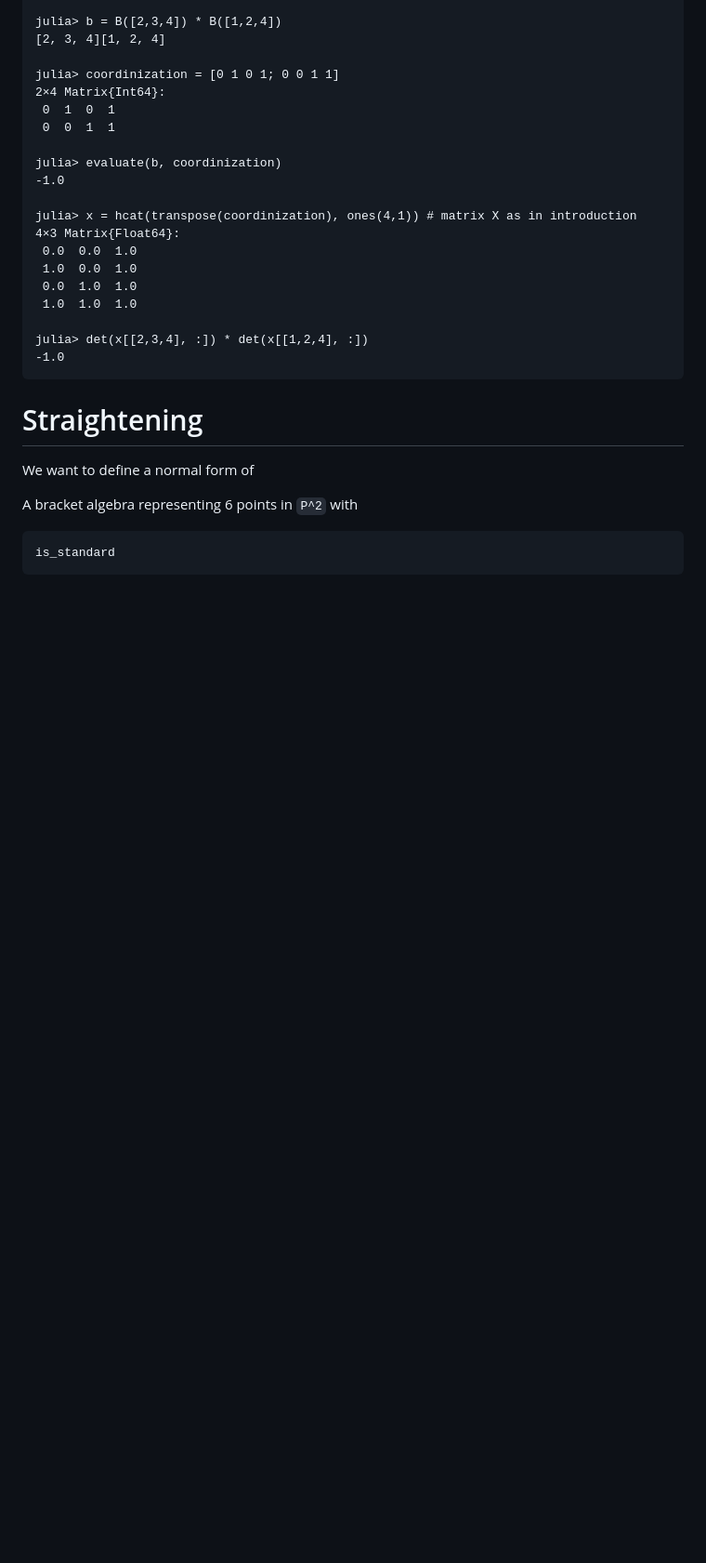
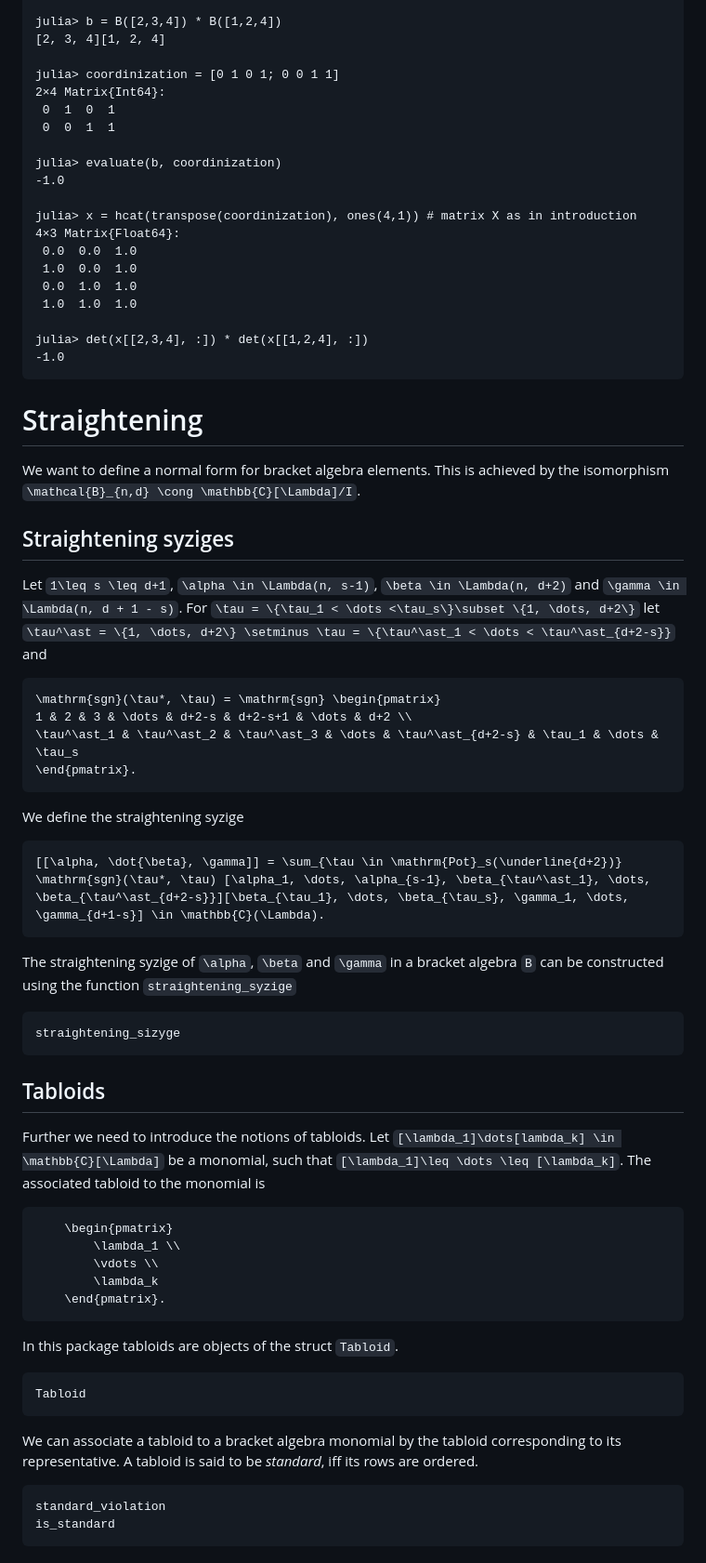
Before and after one commit to Saschobolt/BracketAlgebras.jl, a Markdown page: docs/src/bracket_algebra.md, the part around one of its changes. Shown at 93% size. Rendered like a GitHub page; blank space fills up the shorter version.

Commit message:
documentation for straightening

````diff
--- a/docs/src/bracket_algebra.md
+++ b/docs/src/bracket_algebra.md
@@ -343,10 +350,40 @@ julia> det(x[[2,3,4], :]) * det(x[[1,2,4], :])
 ```
 
 # Straightening
-We want to define a normal form of
+We want to define a normal form for bracket algebra elements. This is achieved by the isomorphism ``\mathcal{B}_{n,d} \cong \mathbb{C}[\Lambda]/I``.
+## Straightening syziges
+Let ``1\leq s \leq d+1``, ``\alpha \in \Lambda(n, s-1)``, ``\beta \in \Lambda(n, d+2)`` and ``\gamma \in \Lambda(n, d + 1 - s)``. For ``\tau = \{\tau_1 < \dots <\tau_s\}\subset \{1, \dots, d+2\}`` let ``\tau^\ast = \{1, \dots, d+2\} \setminus \tau = \{\tau^\ast_1 < \dots < \tau^\ast_{d+2-s}}`` and
+```math
+\mathrm{sgn}(\tau*, \tau) = \mathrm{sgn} \begin{pmatrix}
+1 & 2 & 3 & \dots & d+2-s & d+2-s+1 & \dots & d+2 \\
+\tau^\ast_1 & \tau^\ast_2 & \tau^\ast_3 & \dots & \tau^\ast_{d+2-s} & \tau_1 & \dots & \tau_s
+\end{pmatrix}.
+```
+We define the straightening syzige
+```math
+[[\alpha, \dot{\beta}, \gamma]] = \sum_{\tau \in \mathrm{Pot}_s(\underline{d+2})} \mathrm{sgn}(\tau*, \tau) [\alpha_1, \dots, \alpha_{s-1}, \beta_{\tau^\ast_1}, \dots, \beta_{\tau^\ast_{d+2-s}}][\beta_{\tau_1}, \dots, \beta_{\tau_s}, \gamma_1, \dots, \gamma_{d+1-s}] \in \mathbb{C}(\Lambda).
+```
+The straightening syzige of `\alpha`, `\beta` and `\gamma` in a bracket algebra `B` can be constructed using the function `straightening_syzige`
+```@docs
+straightening_sizyge
+```
 
-A bracket algebra representing 6 points in ``P^2`` with
-
+## Tabloids
+Further we need to introduce the notions of tabloids. Let ``[\lambda_1]\dots[lambda_k] \in \mathbb{C}[\Lambda]`` be a monomial, such that ``[\lambda_1]\leq \dots \leq [\lambda_k]``. The associated tabloid to the monomial is
+```math
+    \begin{pmatrix}
+        \lambda_1 \\
+        \vdots \\
+        \lambda_k
+    \end{pmatrix}.
+```
+In this package tabloids are objects of the struct `Tabloid`.
 ```@docs
+Tabloid
+```
+We can associate a tabloid to a bracket algebra monomial by the tabloid corresponding to its representative.
+A tabloid is said to be _standard_, iff its rows are ordered.
+```@docs
+standard_violation
 is_standard
 ```
````
Also changed, not shown: other parts of docs/src/bracket_algebra.md (+71 -3 lines).
